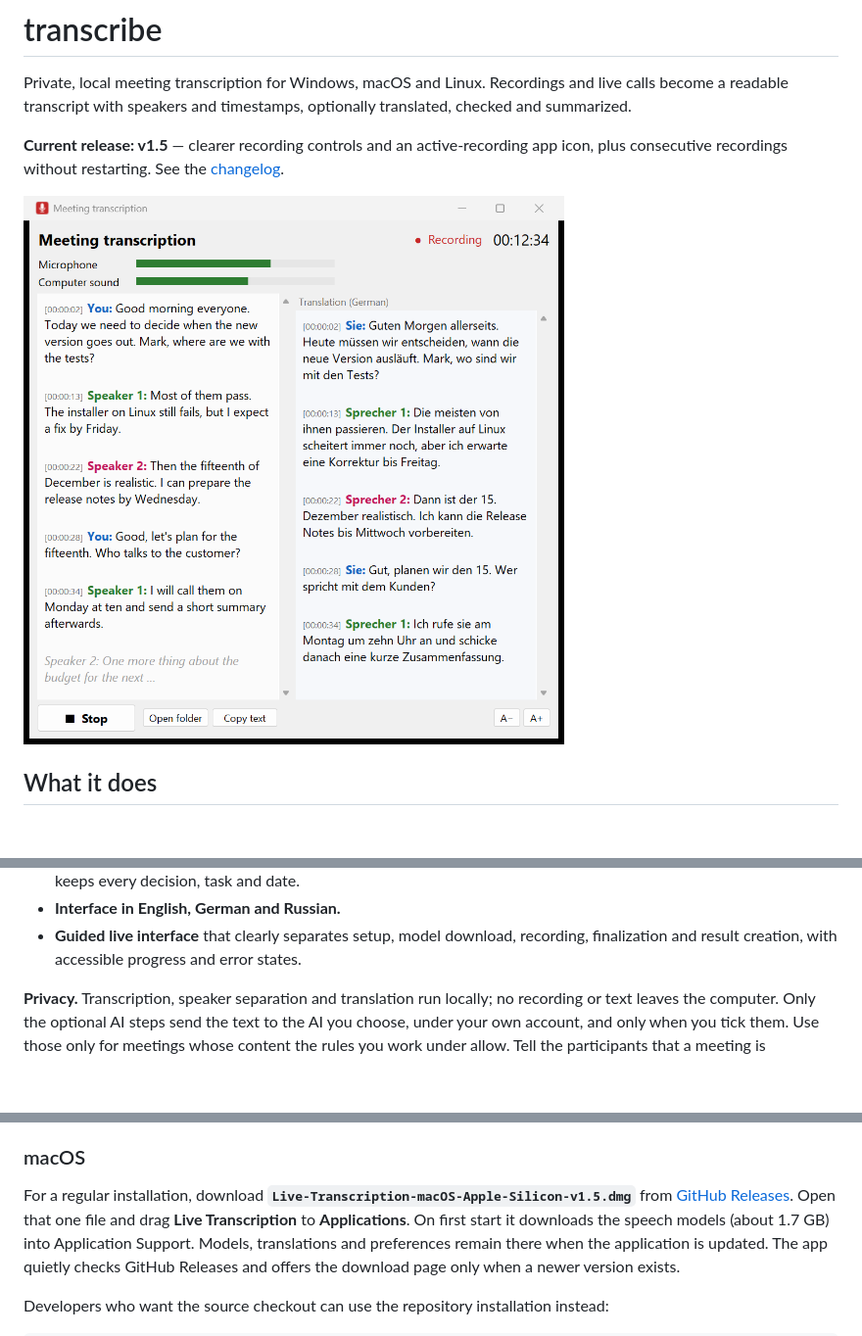
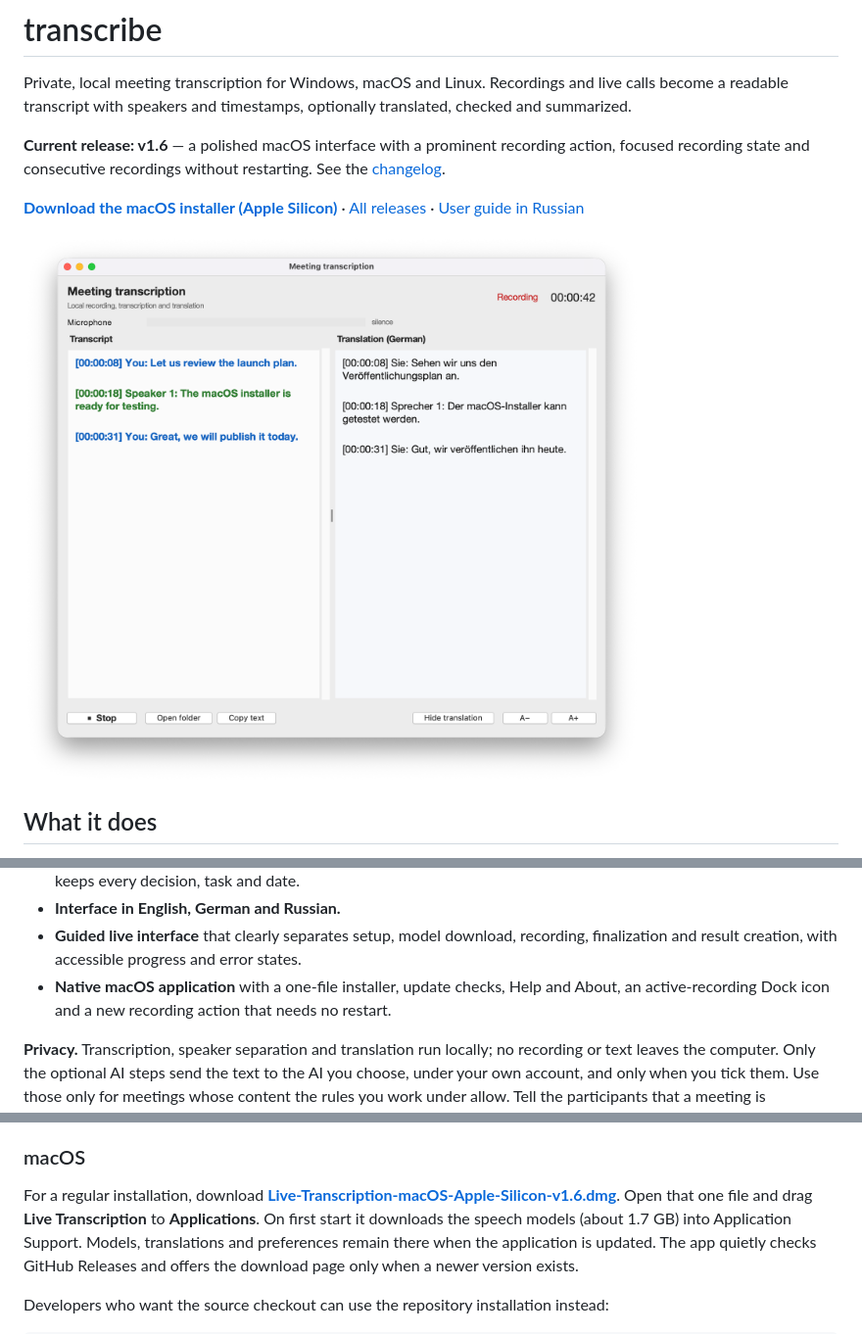
Before and after one commit to sbaranau/transcribe, a Markdown page: README.md, 3 parts joined by grey strips. Shown at 98% size. Drawn GitHub-style; pictures changed too: docs/screenshots/2-live.png; blank space fills up the shorter version.

Commit message:
Release v1.6 with refreshed macOS presentation

```diff
--- a/README.md
+++ b/README.md
@@ -4,8 +4,13 @@ Private, local meeting transcription for Windows, macOS and Linux. Recordings an
 become a readable transcript with speakers and timestamps, optionally translated, checked and
 summarized.
 
-**Current release: v1.5** — clearer recording controls and an active-recording app icon, plus
-consecutive recordings without restarting. See the [changelog](CHANGELOG.md).
+**Current release: v1.6** — a polished macOS interface with a prominent recording action,
+focused recording state and consecutive recordings without restarting. See the
+[changelog](CHANGELOG.md).
+
+**[Download the macOS installer (Apple Silicon)](https://github.com/sbaranau/transcribe/releases/download/v1.6/Live-Transcription-macOS-Apple-Silicon-v1.6.dmg)** ·
+[All releases](https://github.com/sbaranau/transcribe/releases/latest) ·
+[User guide in Russian](ИНСТРУКЦИЯ.md)
 
 ![The live window during a call: the transcript on the left, its German translation on the right](docs/screenshots/2-live.png)
 
@@ -29,6 +34,8 @@ consecutive recordings without restarting. See the [changelog](CHANGELOG.md).
 - **Interface in English, German and Russian.**
 - **Guided live interface** that clearly separates setup, model download, recording, finalization
   and result creation, with accessible progress and error states.
+- **Native macOS application** with a one-file installer, update checks, Help and About,
+  an active-recording Dock icon and a new recording action that needs no restart.
 
 **Privacy.** Transcription, speaker separation and translation run locally; no recording or text
 leaves the computer. Only the optional AI steps send the text to the AI you choose, under your
@@ -56,8 +63,8 @@ again.
 ### macOS
 
 For a regular installation, download
-**`Live-Transcription-macOS-Apple-Silicon-v1.5.dmg`** from
-[GitHub Releases](https://github.com/sbaranau/transcribe/releases/latest). Open that one file and
+**[Live-Transcription-macOS-Apple-Silicon-v1.6.dmg](https://github.com/sbaranau/transcribe/releases/download/v1.6/Live-Transcription-macOS-Apple-Silicon-v1.6.dmg)**.
+Open that one file and
 drag **Live Transcription** to **Applications**. On first start it downloads the speech models
 (about 1.7 GB) into Application Support. Models, translations and preferences remain there when
 the application is updated. The app quietly checks GitHub Releases and offers the download page
```
Also changed, not shown: other parts of README.md (+2 -2 lines), CHANGELOG.md (+6 -0 lines), ИНСТРУКЦИЯ.md (+1 -1 lines), docs/screenshots/1-before.png, docs/screenshots/3-after.png, 4 other files.
